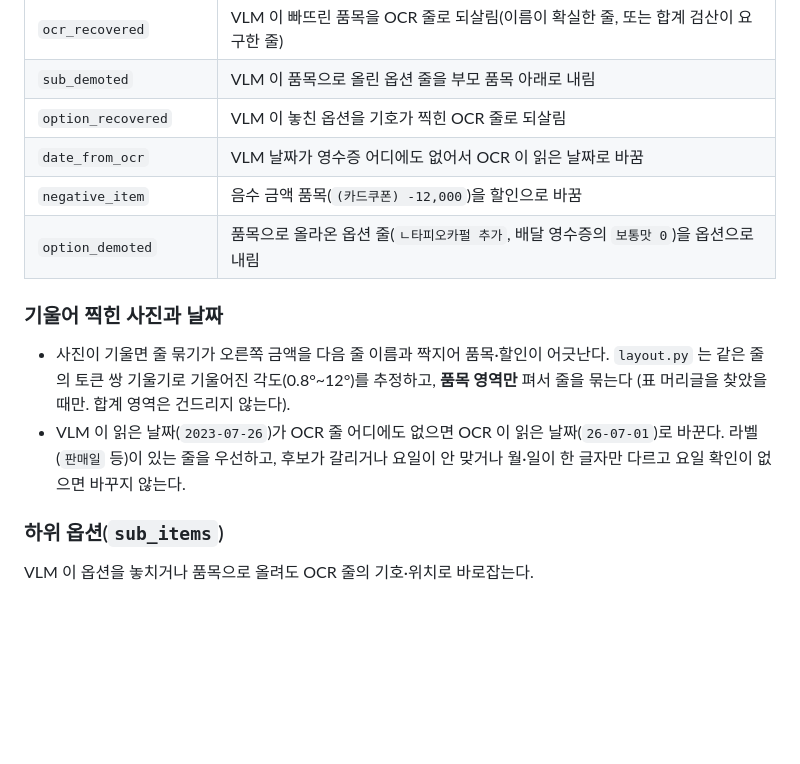
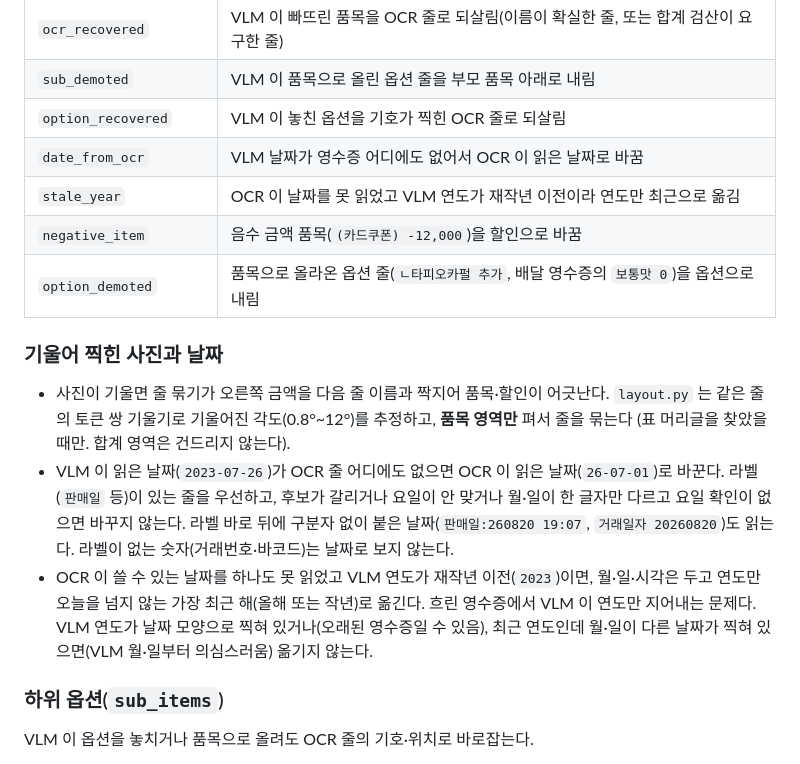
Before and after one commit to Team-HowMuch/howmuch-ai-server, a Markdown page: README.md, the part around the change. Drawn GitHub-style; blank space fills up the shorter version.

Commit message:
docs(ocr): 붙여 찍은 날짜와 연도 보정(stale_year)을 문서에 적는다

```diff
--- a/README.md
+++ b/README.md
@@ -129,6 +129,7 @@ python3 -m venv .venv
 | `sub_demoted` | VLM 이 품목으로 올린 옵션 줄을 부모 품목 아래로 내림 |
 | `option_recovered` | VLM 이 놓친 옵션을 기호가 찍힌 OCR 줄로 되살림 |
 | `date_from_ocr` | VLM 날짜가 영수증 어디에도 없어서 OCR 이 읽은 날짜로 바꿈 |
+| `stale_year` | OCR 이 날짜를 못 읽었고 VLM 연도가 재작년 이전이라 연도만 최근으로 옮김 |
 | `negative_item` | 음수 금액 품목(`(카드쿠폰) -12,000`)을 할인으로 바꿈 |
 | `option_demoted` | 품목으로 올라온 옵션 줄(`ㄴ타피오카펄 추가`, 배달 영수증의 `보통맛 0`)을 옵션으로 내림 |
 
@@ -140,6 +141,12 @@ python3 -m venv .venv
 - VLM 이 읽은 날짜(`2023-07-26`)가 OCR 줄 어디에도 없으면 OCR 이 읽은 날짜(`26-07-01`)로 바꾼다.
   라벨(`판매일` 등)이 있는 줄을 우선하고, 후보가 갈리거나 요일이 안 맞거나 월·일이 한 글자만 다르고
   요일 확인이 없으면 바꾸지 않는다.
+  라벨 바로 뒤에 구분자 없이 붙은 날짜(`판매일:260820 19:07`, `거래일자 20260820`)도 읽는다. 라벨이 없는
+  숫자(거래번호·바코드)는 날짜로 보지 않는다.
+- OCR 이 쓸 수 있는 날짜를 하나도 못 읽었고 VLM 연도가 재작년 이전(`2023`)이면, 월·일·시각은 두고 연도만
+  오늘을 넘지 않는 가장 최근 해(올해 또는 작년)로 옮긴다. 흐린 영수증에서 VLM 이 연도만 지어내는 문제다.
+  VLM 연도가 날짜 모양으로 찍혀 있거나(오래된 영수증일 수 있음), 최근 연도인데 월·일이 다른 날짜가 찍혀
+  있으면(VLM 월·일부터 의심스러움) 옮기지 않는다.
 
 ### 하위 옵션(`sub_items`)
 
```
